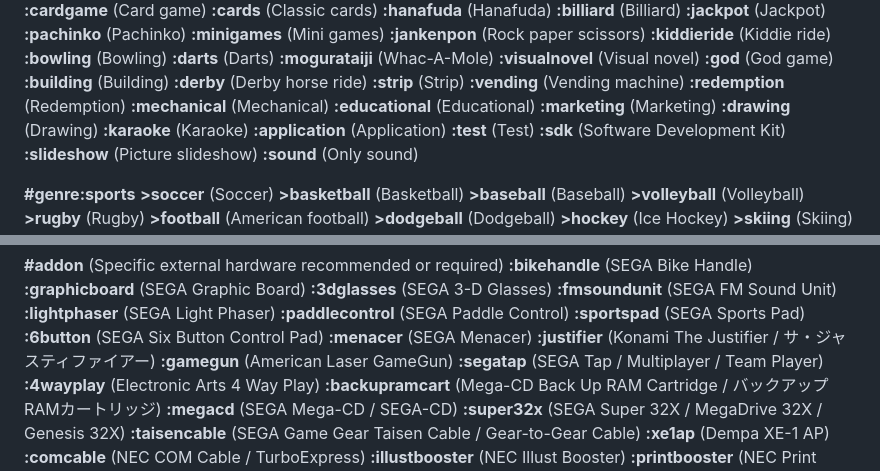
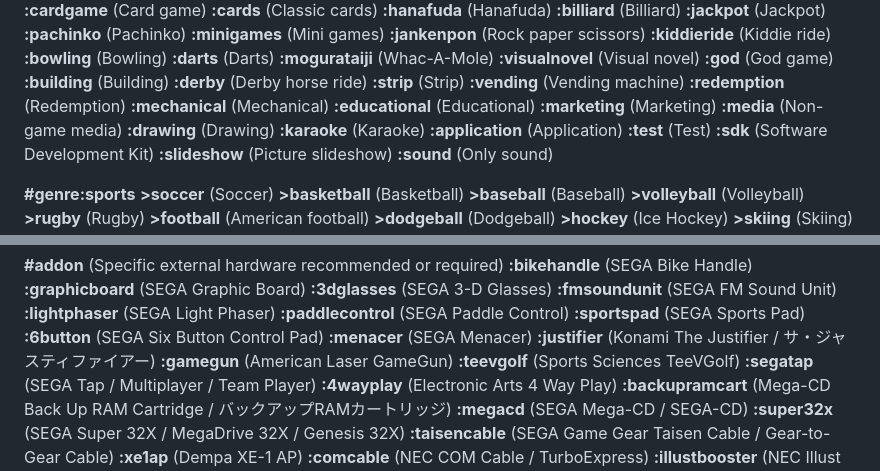
Before and after one commit to PigSaint/GameDataBase, a Markdown page: README.md, 2 parts joined by grey strips. GitHub-like rendering.

```diff
--- a/README.md
+++ b/README.md
@@ -155,6 +155,7 @@ Several values and subvalues can be added for every main attribute. So, if we ha
 **:mechanical** (Mechanical)
 **:educational** (Educational)
 **:marketing** (Marketing)
+**:media** (Non-game media)
 **:drawing** (Drawing)
 **:karaoke** (Karaoke)
 **:application** (Application)
@@ -326,6 +327,7 @@ Several values and subvalues can be added for every main attribute. So, if we ha
 **:menacer** (SEGA Menacer)
 **:justifier** (Konami The Justifier / サ・ジャスティファイアー)
 **:gamegun** (American Laser GameGun)
+**:teevgolf** (Sports Sciences TeeVGolf)
 **:segatap** (SEGA Tap / Multiplayer / Team Player)
 **:4wayplay** (Electronic Arts 4 Way Play)
 **:backupramcart** (Mega-CD Back Up RAM Cartridge / バックアップRAMカートリッジ)
```
